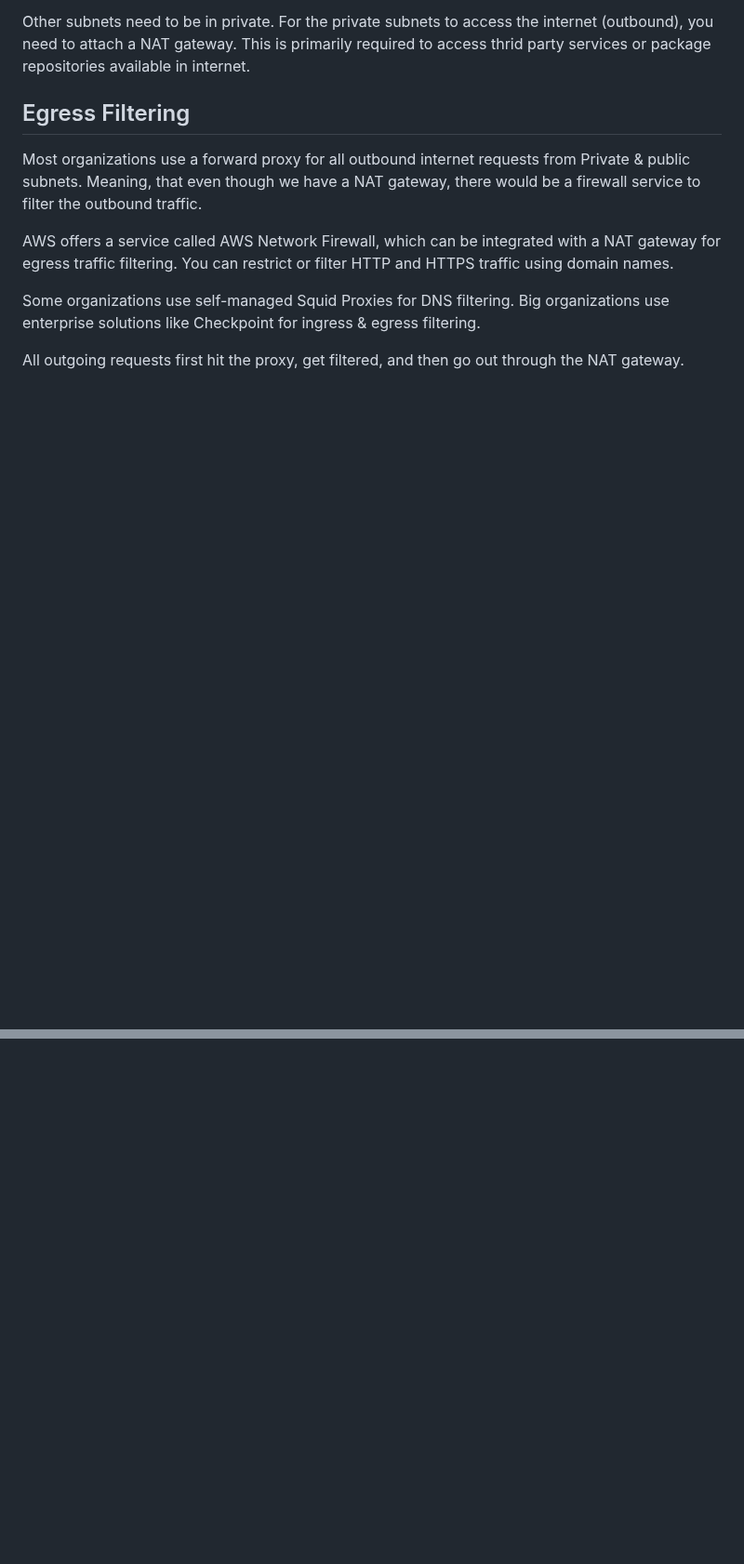
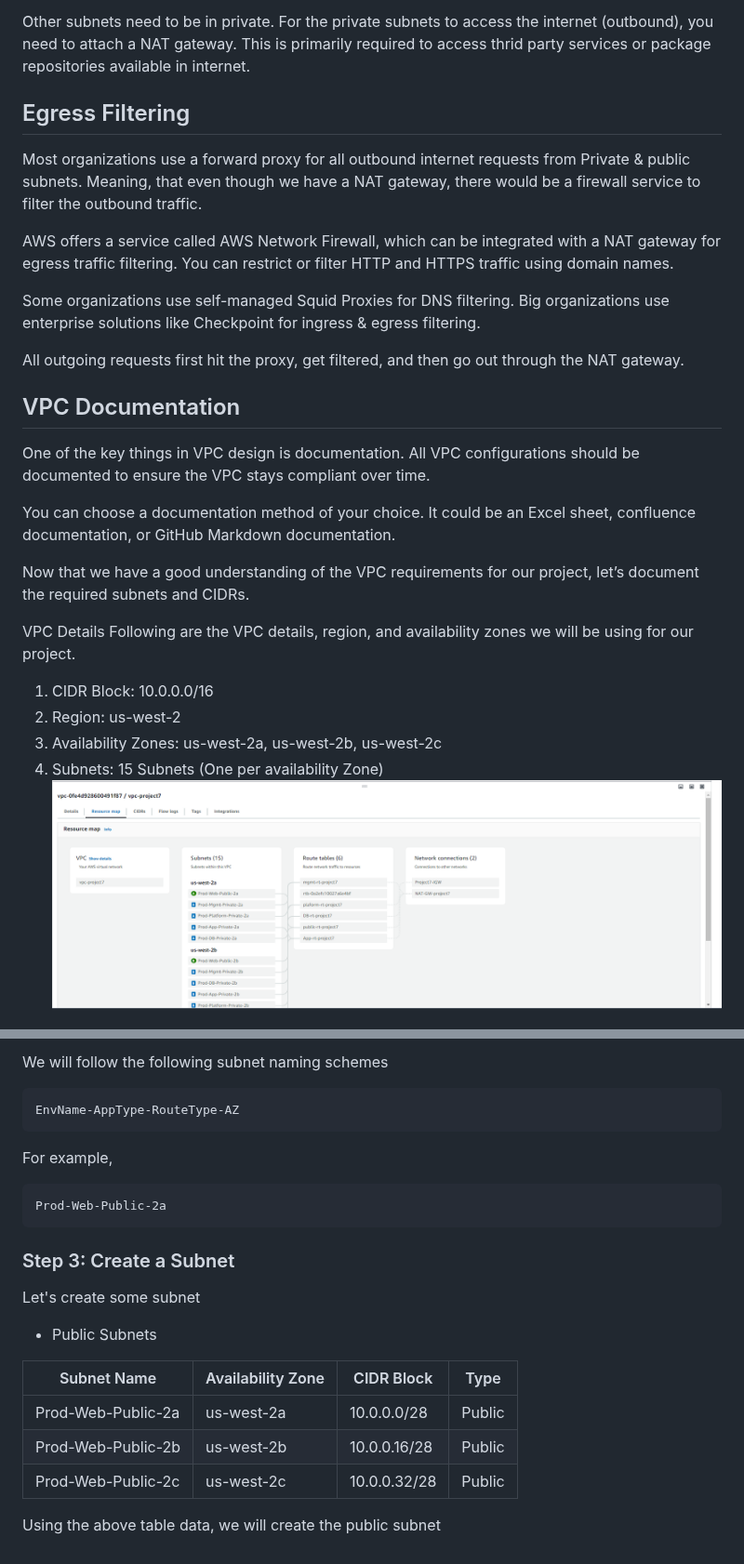
Before and after one commit to Bruba/Devops-Bootcamp, a Markdown page: Project7/Readme.md, 2 parts joined by grey strips. Shown at 93% size. Drawn GitHub-style; blank space fills up the shorter version.

Commit message:
create a subnet

````diff
--- a/Project7/Readme.md
+++ b/Project7/Readme.md
@@ -107,3 +107,20 @@ AWS offers a service called AWS Network Firewall, which can be integrated with a
 Some organizations use self-managed Squid Proxies for DNS filtering. Big organizations use enterprise solutions like Checkpoint for ingress & egress filtering.
 
 All outgoing requests first hit the proxy, get filtered, and then go out through the NAT gateway.
+
+## VPC Documentation
+One of the key things in VPC design is documentation. All VPC configurations should be documented to ensure the VPC stays compliant over time.
+
+You can choose a documentation method of your choice. It could be an Excel sheet, confluence documentation, or GitHub Markdown documentation.
+
+Now that we have a good understanding of the VPC requirements for our project, let’s document the required subnets and CIDRs.
+
+VPC Details
+Following are the VPC details, region, and availability zones we will be using for our project.
+
+1. CIDR Block: 10.0.0.0/16
+2. Region: us-west-2
+3. Availability Zones: us-west-2a, us-west-2b, us-west-2c
+4. Subnets: 15 Subnets (One per availability Zone)
+![20](img/20.png)
+
@@ -109,0 +143,19 @@ All outgoing requests first hit the proxy, get filtered, and then go out through
+We will follow the following subnet naming schemes
+```
+EnvName-AppType-RouteType-AZ
+```
+For example,
+```
+Prod-Web-Public-2a
+```
+### Step 3: Create a Subnet
+Let's create some subnet
+- Public Subnets
+
+| Subnet Name          | Availability Zone | CIDR Block  | Type   |
+|----------------------|-------------------|-------------|--------|
+| Prod-Web-Public-2a   | us-west-2a        | 10.0.0.0/28  | Public |
+| Prod-Web-Public-2b   | us-west-2b        | 10.0.0.16/28 | Public |
+| Prod-Web-Public-2c   | us-west-2c        | 10.0.0.32/28 | Public |
+
+Using the above table data, we will create the public subnet
````
Also changed, not shown: other parts of Project7/Readme.md (+16 -0 lines).
